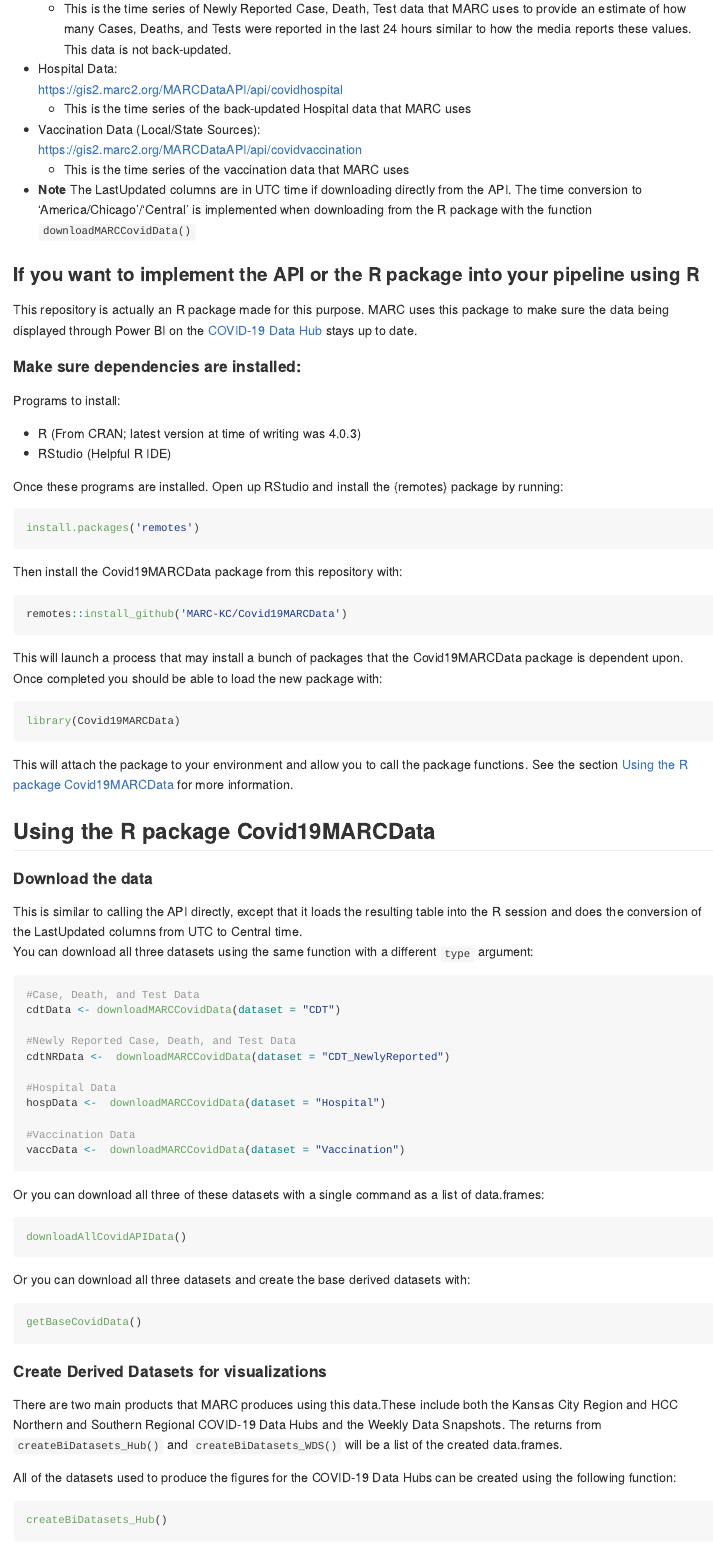
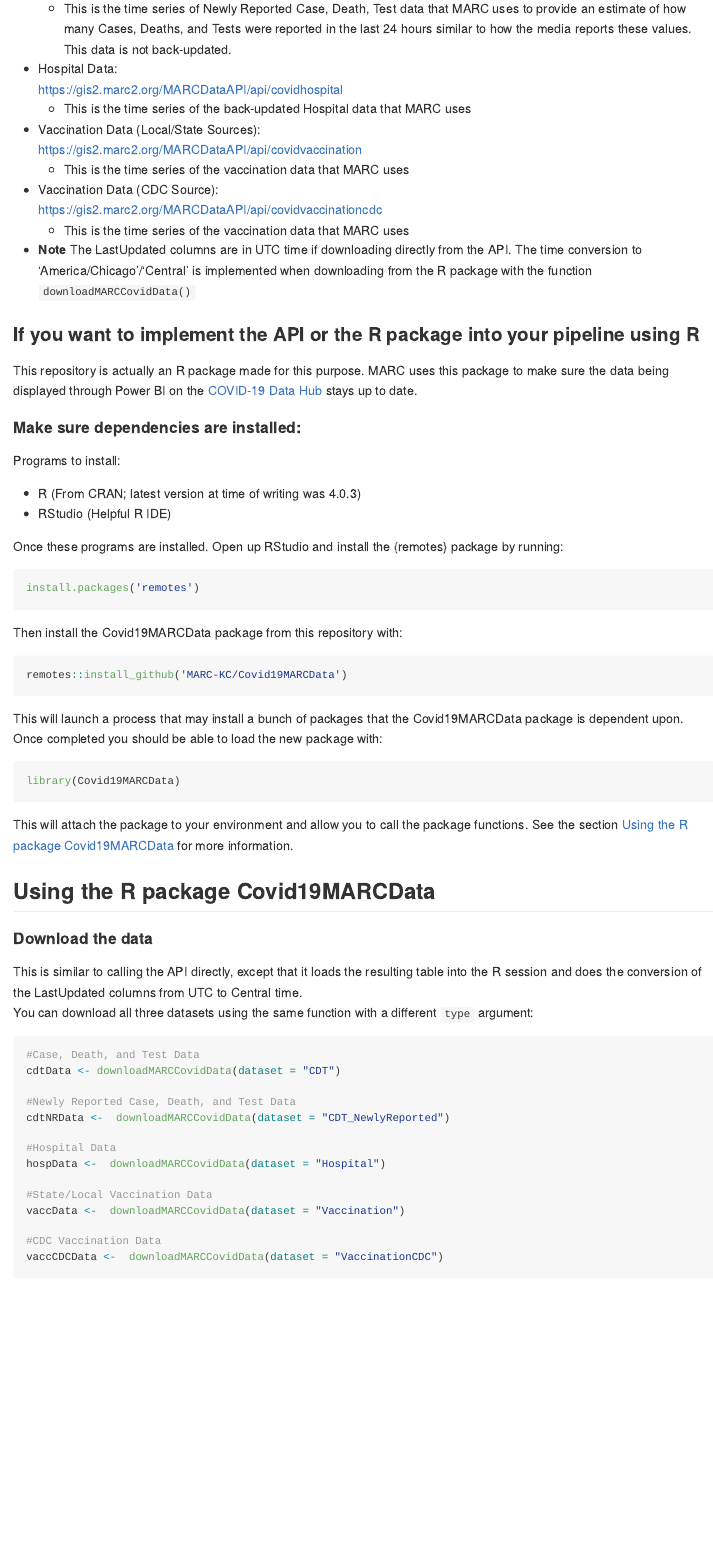
Before and after one commit to MARC-KC/Covid19MARCData, an R Markdown document (README.Rmd): the page in a window 1100 px wide, from 710 px down. The pictures show the output file README.md that the author committed with the source, drawn offline in the style of GitHub; long lines of code are wrapped.

Commit message:
update readme for the cdc vaccination links

````diff
--- a/README.Rmd
+++ b/README.Rmd
@@ -37,6 +37,8 @@ These files are updated as part of our process for pushing updated data to our p
 *  Hospital Data: </br><https://gis2.marc2.org/MARCDataAPI/api/covidhospital>
     *  This is the time series of the back-updated Hospital data that MARC uses
 *  Vaccination Data (Local/State Sources): </br><https://gis2.marc2.org/MARCDataAPI/api/covidvaccination>
+    *  This is the time series of the vaccination data that MARC uses
+*  Vaccination Data (CDC Source): </br><https://gis2.marc2.org/MARCDataAPI/api/covidvaccinationcdc>
     *  This is the time series of the vaccination data that MARC uses
 *  **Note** The LastUpdated columns are in UTC time if downloading directly from the API. The time conversion to 'America/Chicago'/'Central' is implemented when downloading from the R package with the function `downloadMARCCovidData()`
 
@@ -85,8 +87,11 @@ cdtNRData <-  downloadMARCCovidData(dataset = "CDT_NewlyReported")
 #Hospital Data
 hospData <-  downloadMARCCovidData(dataset = "Hospital")
 
-#Vaccination Data
+#State/Local Vaccination Data
 vaccData <-  downloadMARCCovidData(dataset = "Vaccination")
+
+#CDC Vaccination Data
+vaccCDCData <-  downloadMARCCovidData(dataset = "VaccinationCDC")
 ```
 
 Or you can download all three of these datasets with a single command as a list of data.frames:
````
Also changed, not shown: README.md.
